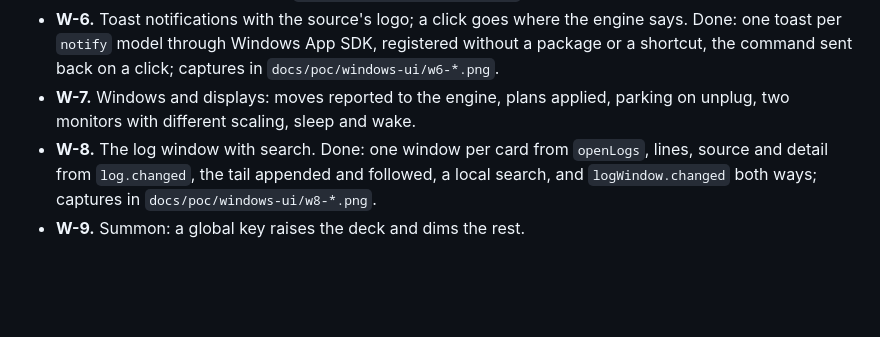
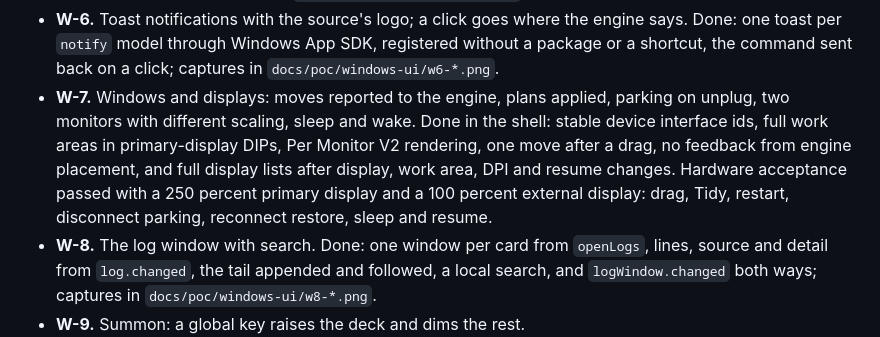
Before and after one commit to shumer/DevDeck, a Markdown page: docs/windows-migration.md, the part around the change. Drawn GitHub-style; blank space fills up the shorter version.

```diff
--- a/docs/windows-migration.md
+++ b/docs/windows-migration.md
@@ -104,7 +104,11 @@ Every task ends with screenshots on neutral data and a check against the shell r
   one toast per `notify` model through Windows App SDK, registered without a package or a
   shortcut, the command sent back on a click; captures in `docs/poc/windows-ui/w6-*.png`.
 - **W-7.** Windows and displays: moves reported to the engine, plans applied, parking on unplug,
-  two monitors with different scaling, sleep and wake.
+  two monitors with different scaling, sleep and wake. Done in the shell: stable device interface
+  ids, full work areas in primary-display DIPs, Per Monitor V2 rendering, one move after a drag,
+  no feedback from engine placement, and full display lists after display, work area, DPI and
+  resume changes. Hardware acceptance passed with a 250 percent primary display and a 100 percent
+  external display: drag, Tidy, restart, disconnect parking, reconnect restore, sleep and resume.
 - **W-8.** The log window with search. Done: one window per card from `openLogs`, lines, source
   and detail from `log.changed`, the tail appended and followed, a local search, and
   `logWindow.changed` both ways; captures in `docs/poc/windows-ui/w8-*.png`.
```
Also changed, not shown: Windows/README.md (+35 -1 lines), docs/roadmap.md (+6 -1 lines), docs/poc/windows-ui/w7-monitor-connected.png (added), docs/poc/windows-ui/w7-monitor-disconnected.png (added), 12 other files.
